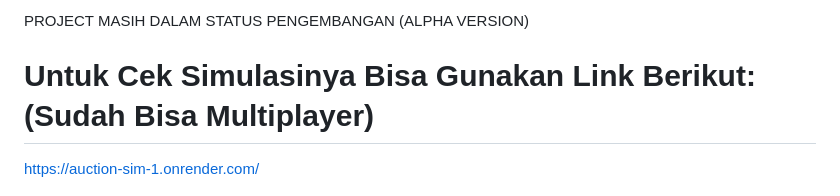
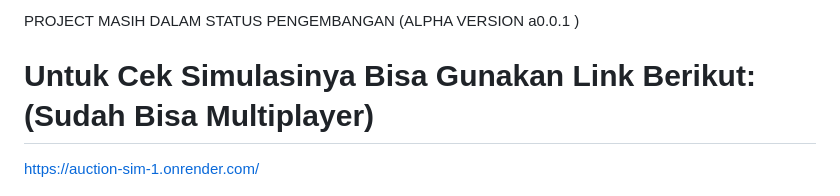
Before and after one commit to 21Hamn/auction-sim, a Markdown page: README.md, the part around the change. GitHub-like rendering.

```diff
--- a/README.md
+++ b/README.md
@@ -1,4 +1,4 @@
-PROJECT MASIH DALAM STATUS PENGEMBANGAN (ALPHA VERSION)
+PROJECT MASIH DALAM STATUS PENGEMBANGAN (ALPHA VERSION a0.0.1 )
 
 # Untuk Cek Simulasinya Bisa Gunakan Link Berikut: (Sudah Bisa Multiplayer)
 [https://auction-sim-1.onrender.com/](https://auction-sim-1.onrender.com/)
```
